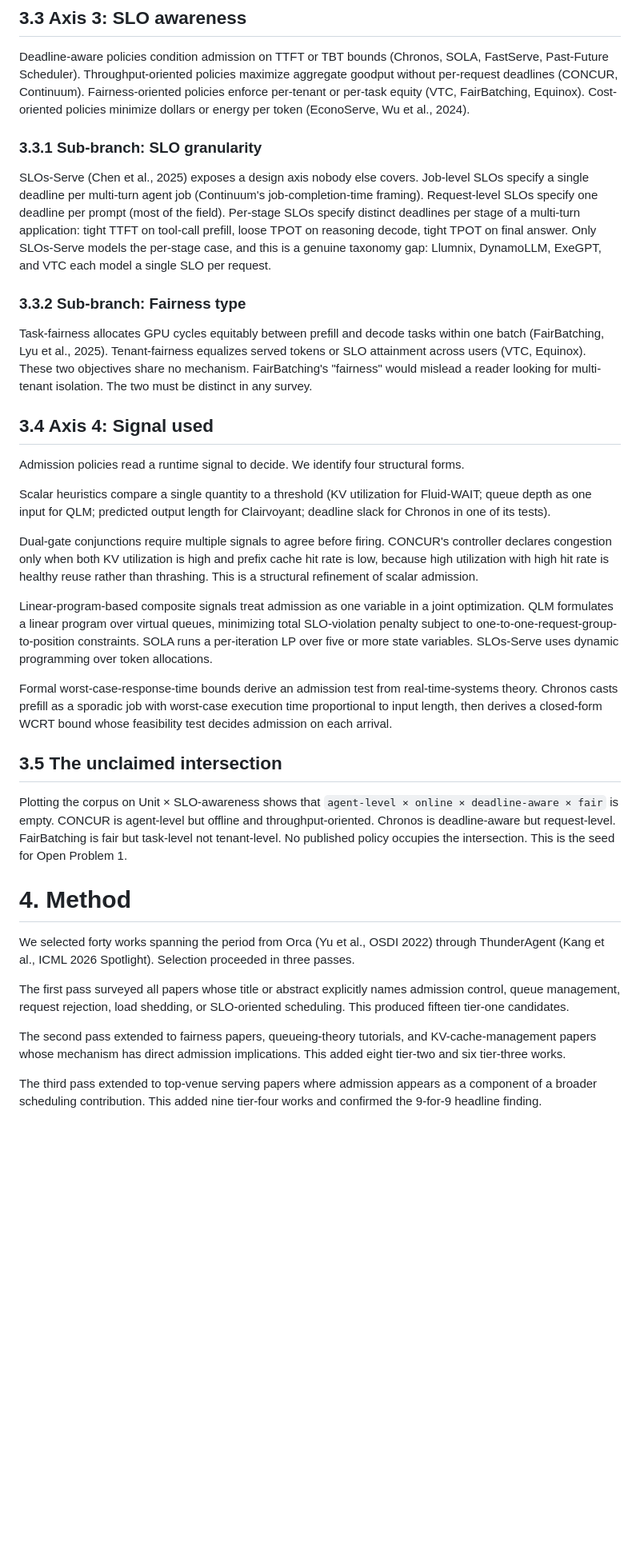
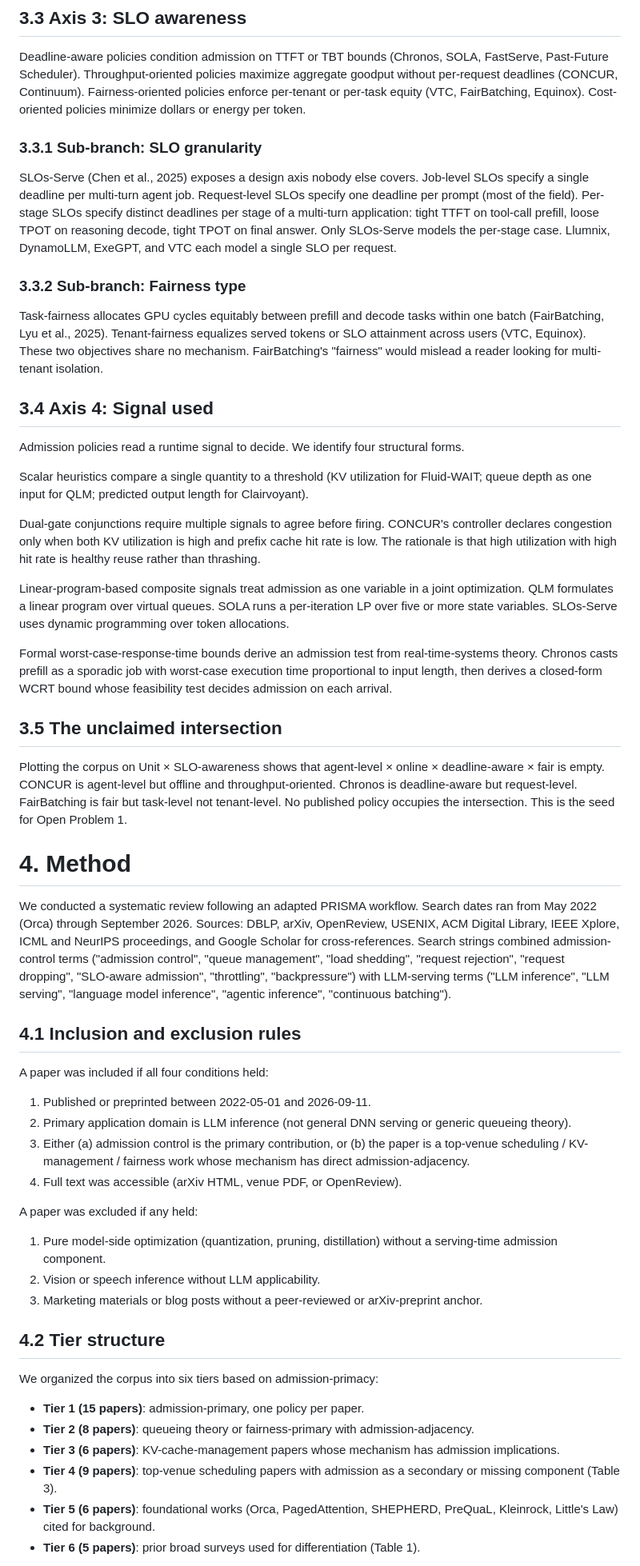
Before and after one commit to harshuljain13/AdmissionControlPolicies-Survey, a Markdown page: paper.md, the part around one of its changes. Shown at 80% size. Drawn GitHub-style; blank space fills up the shorter version.

```diff
--- a/paper.md
+++ b/paper.md
@@ -201,19 +235,18 @@ Deadline-aware policies condition admission on TTFT or TBT bounds
 policies maximize aggregate goodput without per-request deadlines
 (CONCUR, Continuum). Fairness-oriented policies enforce per-tenant or
 per-task equity (VTC, FairBatching, Equinox). Cost-oriented policies
-minimize dollars or energy per token (EconoServe, Wu et al., 2024).
+minimize dollars or energy per token.
 
 ### 3.3.1 Sub-branch: SLO granularity
 
 SLOs-Serve (Chen et al., 2025) exposes a design axis nobody else covers.
-Job-level SLOs specify a single deadline per multi-turn agent job
-(Continuum's job-completion-time framing). Request-level SLOs specify
-one deadline per prompt (most of the field). Per-stage SLOs specify
-distinct deadlines per stage of a multi-turn application: tight TTFT on
-tool-call prefill, loose TPOT on reasoning decode, tight TPOT on final
-answer. Only SLOs-Serve models the per-stage case, and this is a
-genuine taxonomy gap: Llumnix, DynamoLLM, ExeGPT, and VTC each model a
-single SLO per request.
+Job-level SLOs specify a single deadline per multi-turn agent job.
+Request-level SLOs specify one deadline per prompt (most of the field).
+Per-stage SLOs specify distinct deadlines per stage of a multi-turn
+application: tight TTFT on tool-call prefill, loose TPOT on reasoning
+decode, tight TPOT on final answer. Only SLOs-Serve models the per-stage
+case. Llumnix, DynamoLLM, ExeGPT, and VTC each model a single SLO per
+request.
 
 ### 3.3.2 Sub-branch: Fairness type
 
@@ -221,8 +254,7 @@ Task-fairness allocates GPU cycles equitably between prefill and decode
 tasks within one batch (FairBatching, Lyu et al., 2025). Tenant-fairness
 equalizes served tokens or SLO attainment across users (VTC, Equinox).
 These two objectives share no mechanism. FairBatching's "fairness" would
-mislead a reader looking for multi-tenant isolation. The two must be
-distinct in any survey.
+mislead a reader looking for multi-tenant isolation.
 
 ## 3.4 Axis 4: Signal used
 
@@ -231,21 +263,17 @@ structural forms.
 
 Scalar heuristics compare a single quantity to a threshold (KV
 utilization for Fluid-WAIT; queue depth as one input for QLM; predicted
-output length for Clairvoyant; deadline slack for Chronos in one of its
-tests).
+output length for Clairvoyant).
 
 Dual-gate conjunctions require multiple signals to agree before firing.
 CONCUR's controller declares congestion only when both KV utilization is
-high and prefix cache hit rate is low, because high utilization with
-high hit rate is healthy reuse rather than thrashing. This is a
-structural refinement of scalar admission.
+high and prefix cache hit rate is low. The rationale is that high
+utilization with high hit rate is healthy reuse rather than thrashing.
 
 Linear-program-based composite signals treat admission as one variable
 in a joint optimization. QLM formulates a linear program over virtual
-queues, minimizing total SLO-violation penalty subject to
-one-to-one-request-group-to-position constraints. SOLA runs a per-iteration
-LP over five or more state variables. SLOs-Serve uses dynamic programming
-over token allocations.
+queues. SOLA runs a per-iteration LP over five or more state variables.
+SLOs-Serve uses dynamic programming over token allocations.
 
 Formal worst-case-response-time bounds derive an admission test from
 real-time-systems theory. Chronos casts prefill as a sporadic job with
@@ -256,27 +284,55 @@ arrival.
 ## 3.5 The unclaimed intersection
 
 Plotting the corpus on Unit × SLO-awareness shows that
-`agent-level × online × deadline-aware × fair` is empty. CONCUR is
-agent-level but offline and throughput-oriented. Chronos is deadline-aware
-but request-level. FairBatching is fair but task-level not tenant-level.
-No published policy occupies the intersection. This is the seed for
-Open Problem 1.
+agent-level × online × deadline-aware × fair is empty. CONCUR is
+agent-level but offline and throughput-oriented. Chronos is
+deadline-aware but request-level. FairBatching is fair but task-level
+not tenant-level. No published policy occupies the intersection. This
+is the seed for Open Problem 1.
 
 # 4. Method
 
-We selected forty works spanning the period from Orca (Yu et al., OSDI
-2022) through ThunderAgent (Kang et al., ICML 2026 Spotlight). Selection
-proceeded in three passes.
+We conducted a systematic review following an adapted PRISMA workflow.
+Search dates ran from May 2022 (Orca) through September 2026. Sources:
+DBLP, arXiv, OpenReview, USENIX, ACM Digital Library, IEEE Xplore, ICML
+and NeurIPS proceedings, and Google Scholar for cross-references. Search
+strings combined admission-control terms ("admission control", "queue
+management", "load shedding", "request rejection", "request dropping",
+"SLO-aware admission", "throttling", "backpressure") with LLM-serving
+terms ("LLM inference", "LLM serving", "language model inference",
+"agentic inference", "continuous batching").
 
-The first pass surveyed all papers whose title or abstract explicitly
-names admission control, queue management, request rejection, load
-shedding, or SLO-oriented scheduling. This produced fifteen tier-one
-candidates.
+## 4.1 Inclusion and exclusion rules
 
-The second pass extended to fairness papers, queueing-theory tutorials,
-and KV-cache-management papers whose mechanism has direct admission
-implications. This added eight tier-two and six tier-three works.
+A paper was included if all four conditions held:
+1. Published or preprinted between 2022-05-01 and 2026-09-11.
+2. Primary application domain is LLM inference (not general DNN serving
+   or generic queueing theory).
+3. Either (a) admission control is the primary contribution, or (b) the
+   paper is a top-venue scheduling / KV-management / fairness work
+   whose mechanism has direct admission-adjacency.
+4. Full text was accessible (arXiv HTML, venue PDF, or OpenReview).
 
-The third pass extended to top-venue serving papers where admission
-appears as a component of a broader scheduling contribution. This added
-nine tier-four works and confirmed the 9-for-9 headline finding.
+A paper was excluded if any held:
+1. Pure model-side optimization (quantization, pruning, distillation)
+   without a serving-time admission component.
+2. Vision or speech inference without LLM applicability.
+3. Marketing materials or blog posts without a peer-reviewed or
+   arXiv-preprint anchor.
+
+## 4.2 Tier structure
+
+We organized the corpus into six tiers based on admission-primacy:
+
+- **Tier 1 (15 papers)**: admission-primary, one policy per paper.
+- **Tier 2 (8 papers)**: queueing theory or fairness-primary with
+  admission-adjacency.
+- **Tier 3 (6 papers)**: KV-cache-management papers whose mechanism has
+  admission implications.
+- **Tier 4 (9 papers)**: top-venue scheduling papers with admission as a
+  secondary or missing component (Table 3).
+- **Tier 5 (6 papers)**: foundational works (Orca, PagedAttention,
+  SHEPHERD, PreQuaL, Kleinrock, Little's Law) cited for background.
+- **Tier 6 (5 papers)**: prior broad surveys used for differentiation
+  (Table 1).
+
```
Also changed, not shown: other parts of paper.md (+348 -281 lines).
